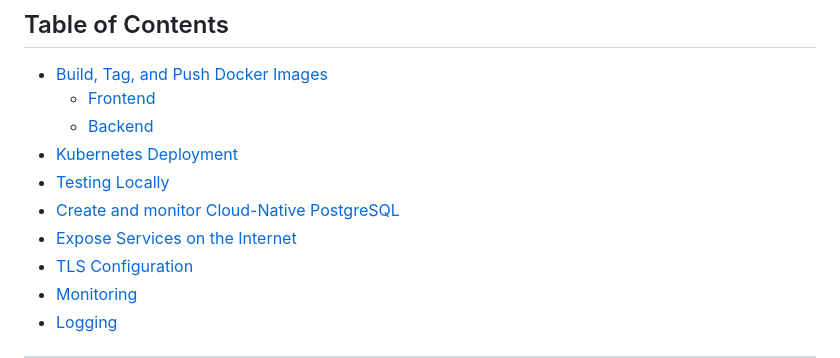
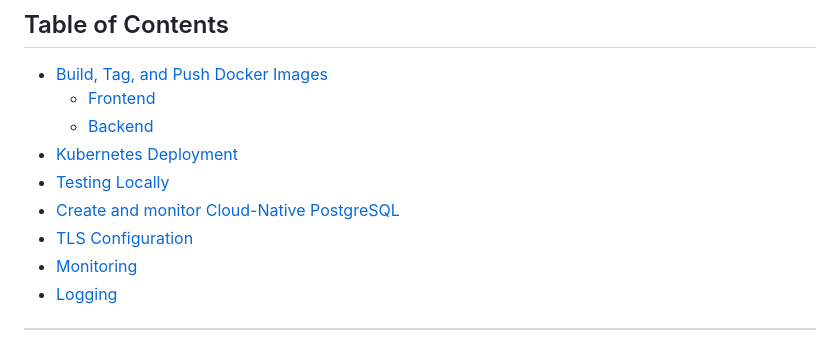
Before and after one commit to mng-g/portfolio-k8s, a Markdown page: README.md, the part around the change. Rendered like a GitHub page.

```diff
--- a/README.md
+++ b/README.md
@@ -9,7 +9,6 @@ This repository contains the necessary configurations and instructions to deploy
 - [Kubernetes Deployment](#kubernetes-deployment)
 - [Testing Locally](#test-locally)
 - [Create and monitor Cloud-Native PostgreSQL](#create-and-test-CloudNative-PG-Cluster)
-- [Expose Services on the Internet](#expose-on-internet-for-test)
 - [TLS Configuration](#tls)
 - [Monitoring](#monitoring)
 - [Logging](#logging)
```
